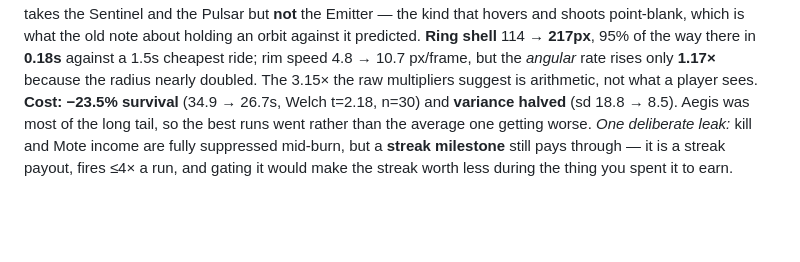
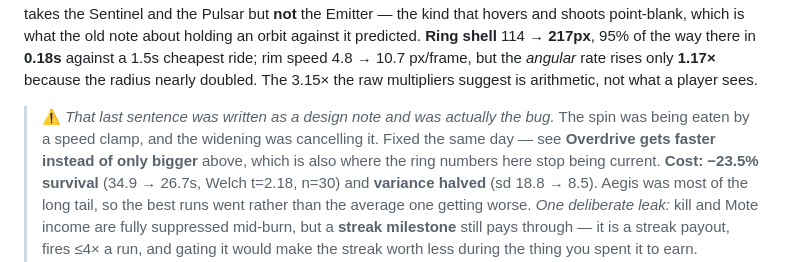
Before and after one commit to kdman98/orbital-crash, a Markdown page: docs/PATCHNOTE.md, the part around the change. Rendered like a GitHub page; blank space fills up the shorter version.

Commit message:
Flag the superseded ring numbers where a reader lands on them
PATCHNOTE is newest-first, so someone reading top-down hits the correction
before the original. Someone arriving at the b3a95a3 entry from a hash or a
search does not, and that entry explains the pre-fix ring behaviour as if it
were the design -- "the 3.15x the raw multipliers suggest is arithmetic, not
what a player sees" reads as a considered note and was in fact the bug. One
inline warning, pointing forward to the fix. The entry itself stays as written,
because a dated ledger records what a change shipped rather than what turned
out to be true later.

Co-Authored-By: Claude Opus 5 <noreply@anthropic.com>

```diff
--- a/docs/PATCHNOTE.md
+++ b/docs/PATCHNOTE.md
@@ -68,6 +68,9 @@ against it predicted.
 **Ring shell** 114 → **217px**, 95% of the way there in **0.18s** against a 1.5s cheapest ride; rim speed
 4.8 → 10.7 px/frame, but the *angular* rate rises only **1.17×** because the radius nearly doubled. The
 3.15× the raw multipliers suggest is arithmetic, not what a player sees.
+> ⚠️ *That last sentence was written as a design note and was actually the bug.* The spin was being eaten
+> by a speed clamp, and the widening was cancelling it. Fixed the same day — see **Overdrive gets faster
+> instead of only bigger** above, which is also where the ring numbers here stop being current.
 **Cost: −23.5% survival** (34.9 → 26.7s, Welch t=2.18, n=30) and **variance halved** (sd 18.8 → 8.5).
 Aegis was most of the long tail, so the best runs went rather than the average one getting worse.
 *One deliberate leak:* kill and Mote income are fully suppressed mid-burn, but a **streak milestone**
```
